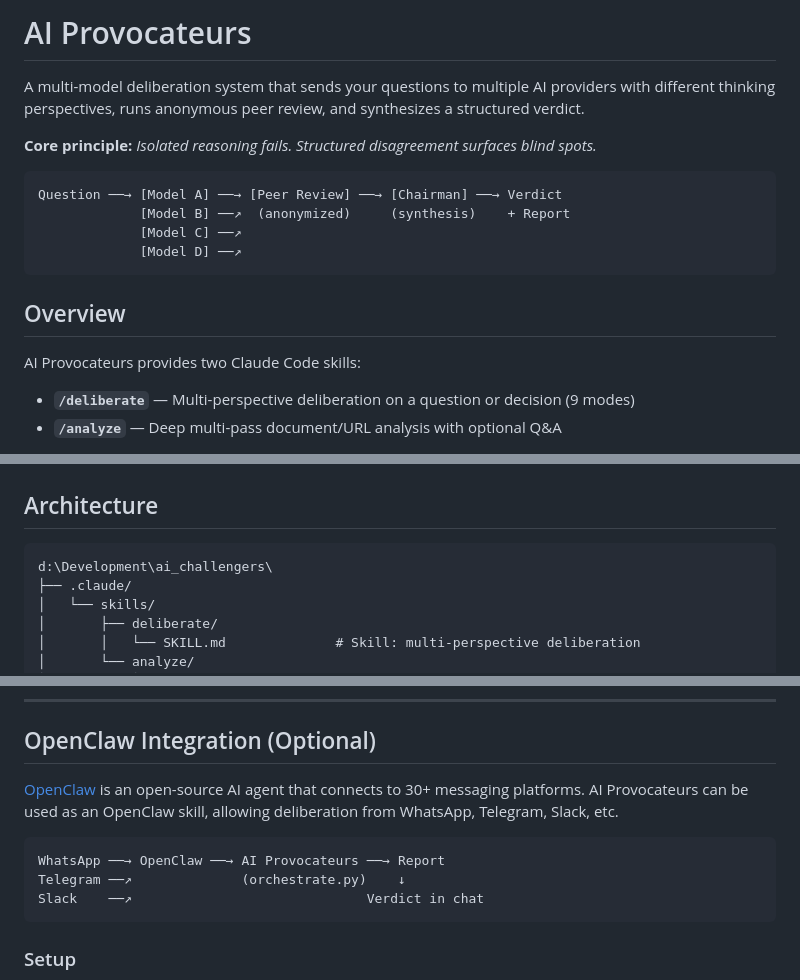
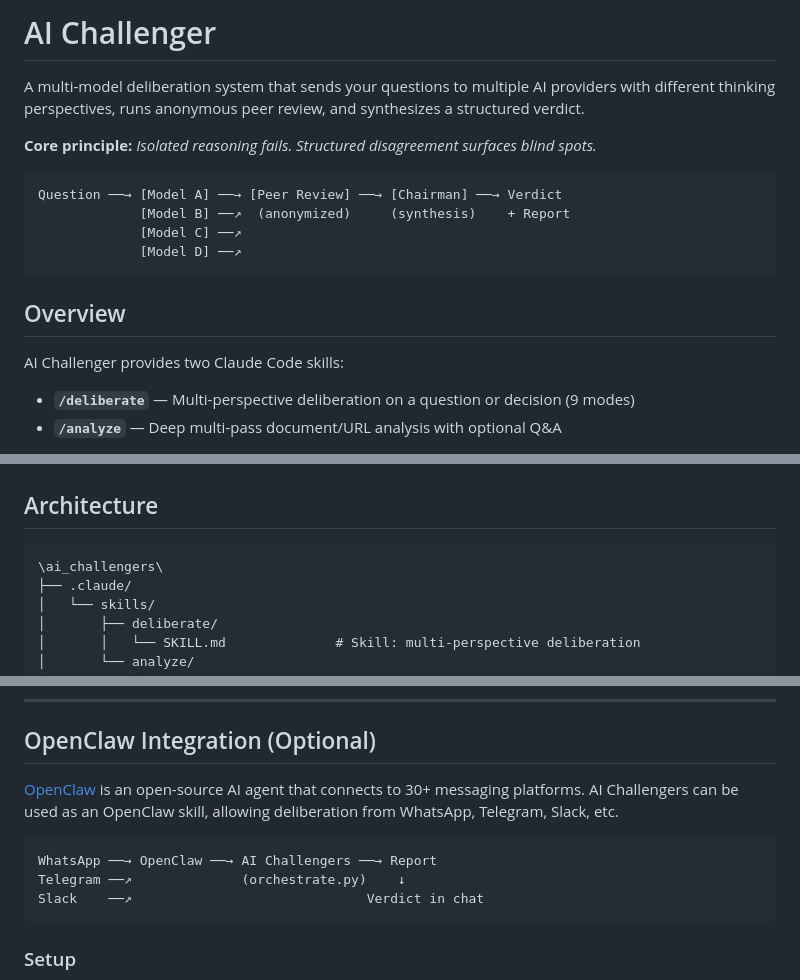
Before and after one commit to boeledi/ai_challengers, a Markdown page: README.md, 3 parts joined by grey strips. Drawn GitHub-style.

````diff
--- a/README.md
+++ b/README.md
@@ -1,4 +1,4 @@
-# AI Provocateurs
+# AI Challenger
 
 A multi-model deliberation system that sends your questions to multiple AI providers with different thinking perspectives, runs anonymous peer review, and synthesizes a structured verdict.
 
@@ -13,7 +13,7 @@ Question ──→ [Model A] ──→ [Peer Review] ──→ [Chairman] ──
 
 ## Overview
 
-AI Provocateurs provides two Claude Code skills:
+AI Challenger provides two Claude Code skills:
 
 - **`/deliberate`** — Multi-perspective deliberation on a question or decision (9 modes)
 - **`/analyze`** — Deep multi-pass document/URL analysis with optional Q&A
@@ -66,7 +66,7 @@ Step 7: REPORT     ──→ Generate HTML + MD output
 ## Architecture
 
 ```
-d:\Development\ai_challengers\
+\ai_challengers\
 ├── .claude/
 │   └── skills/
 │       ├── deliberate/
@@ -635,10 +635,10 @@ For high-security use cases, review LLM outputs before acting on them.
 
 ## OpenClaw Integration (Optional)
 
-[OpenClaw](https://openclaw.ai/) is an open-source AI agent that connects to 30+ messaging platforms. AI Provocateurs can be used as an OpenClaw skill, allowing deliberation from WhatsApp, Telegram, Slack, etc.
+[OpenClaw](https://openclaw.ai/) is an open-source AI agent that connects to 30+ messaging platforms. AI Challengers can be used as an OpenClaw skill, allowing deliberation from WhatsApp, Telegram, Slack, etc.
 
 ```
-WhatsApp ──→ OpenClaw ──→ AI Provocateurs ──→ Report
+WhatsApp ──→ OpenClaw ──→ AI Challengers ──→ Report
 Telegram ──↗              (orchestrate.py)    ↓
 Slack    ──↗                              Verdict in chat
 ```
````
Also changed, not shown: other parts of README.md (+2 -2 lines).
